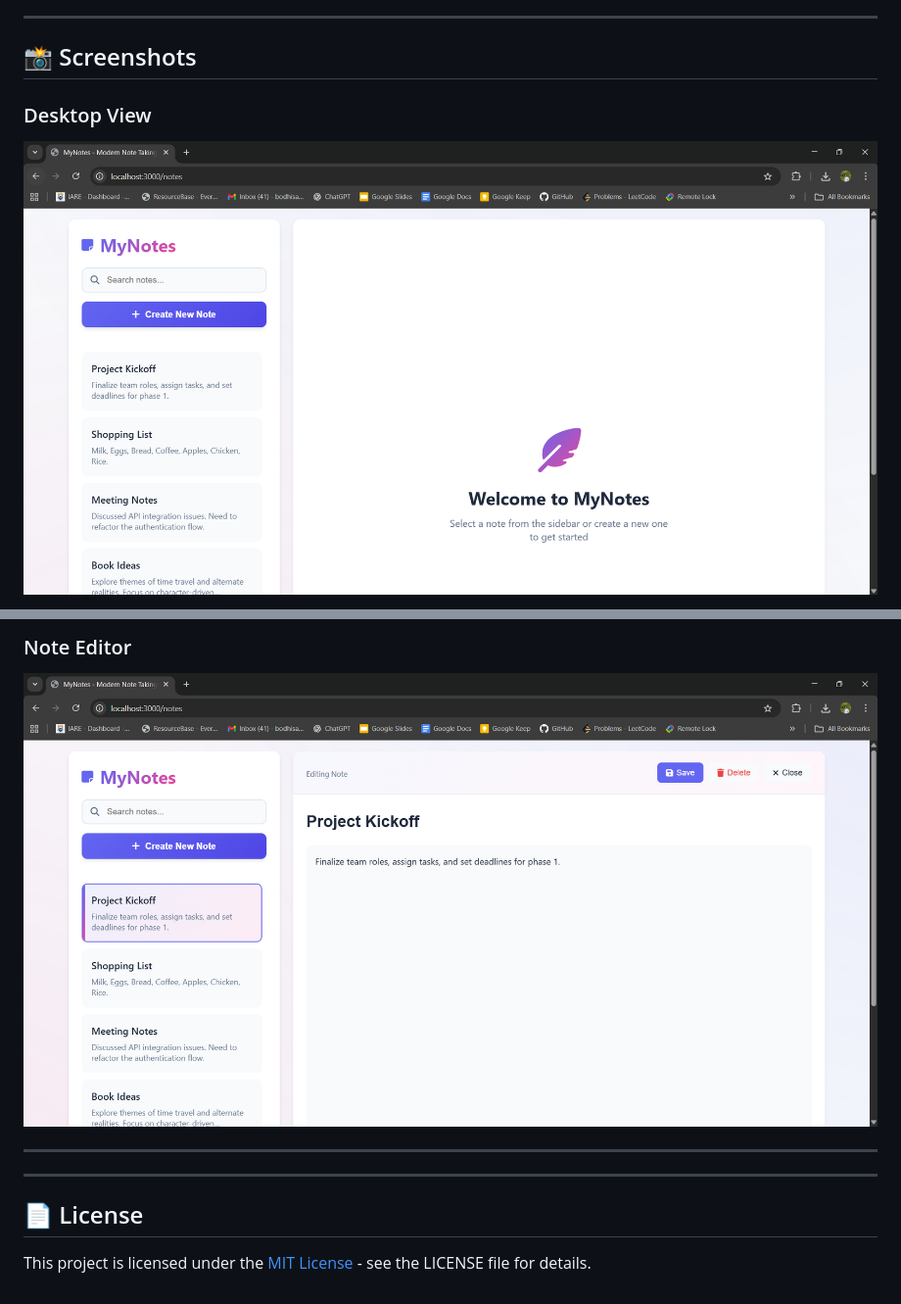
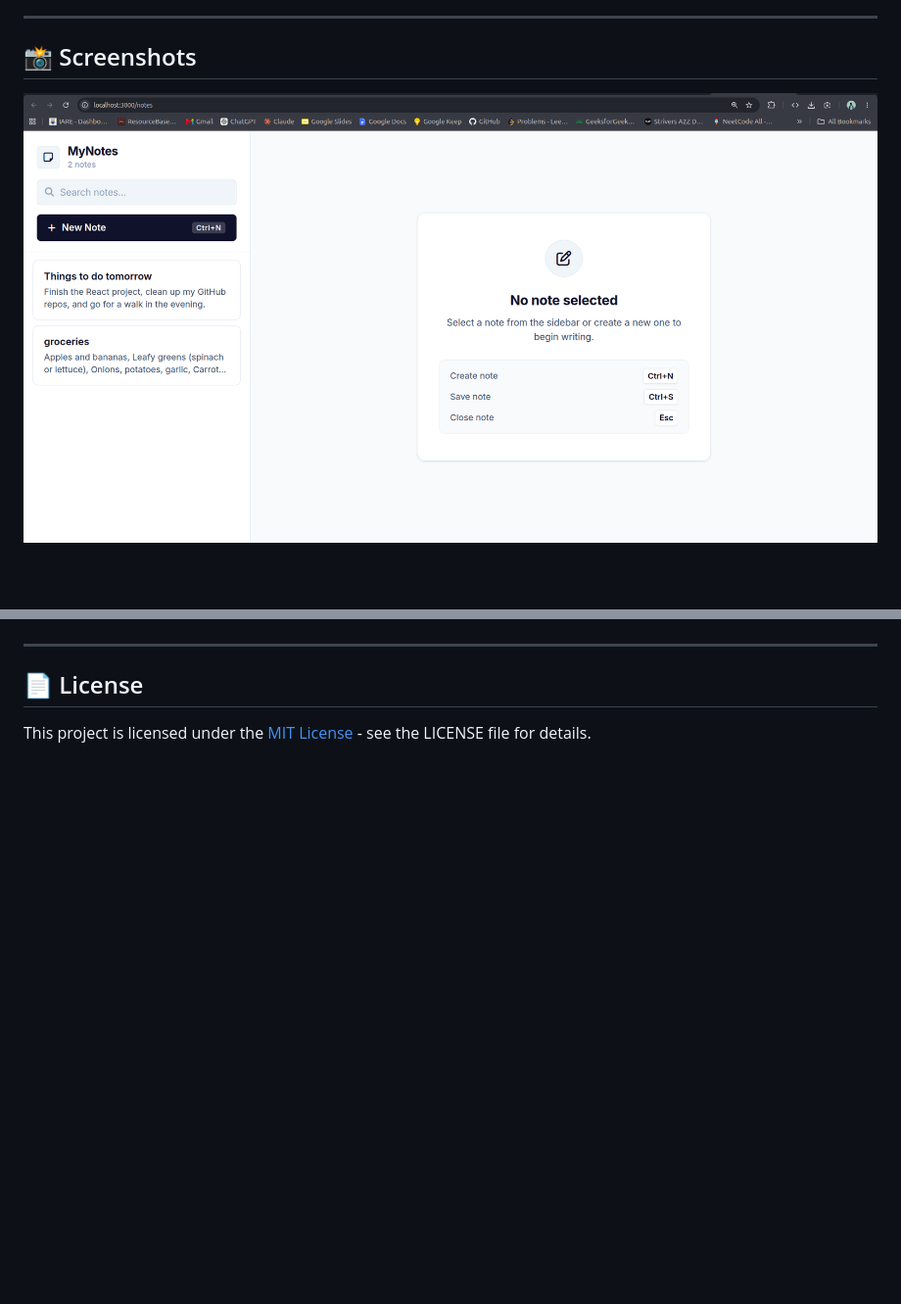
Before and after one commit to Bodhisattva-Duduka/Notes-Webapp, a Markdown page: README.md, 2 parts joined by grey strips. Shown at 98% size. GitHub-like rendering; pictures changed too: image-2.png (deleted), image.png; blank space fills up the shorter version.

```diff
--- a/README.md
+++ b/README.md
@@ -135,6 +135,5 @@ Server runs at: 👉 [http://localhost:3000](http://localhost:5000)
 
 ## 📸 Screenshots
 
-### Desktop View
 ![alt text](image.png)
 
@@ -143,8 +142,4 @@ Server runs at: 👉 [http://localhost:3000](http://localhost:5000)
 
-### Note Editor
-![alt text](image-2.png)
-
----
 ---
 
 ## 📄 License
```
Also changed, not shown: other parts of README.md (+2 -2 lines), image copy.png (added), image-1.png (deleted), 4 other files.
